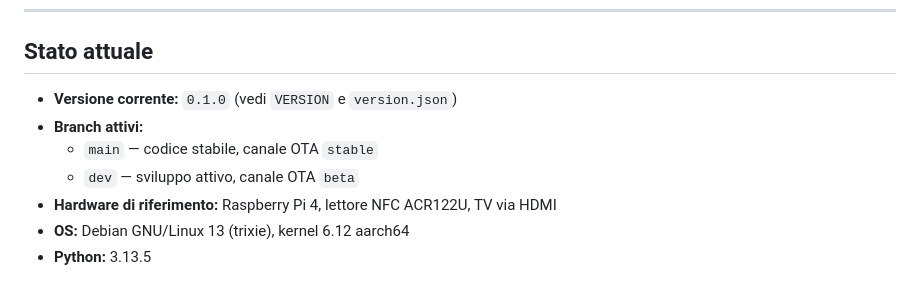
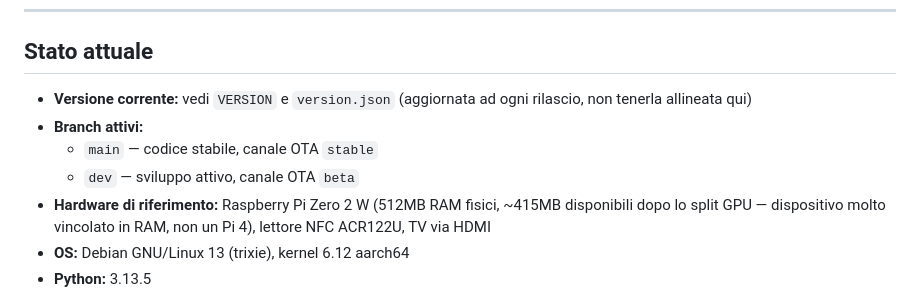
Before and after one commit to davidedori/cucu-device, a Markdown page: CLAUDE.md, the part around the change. GitHub-like rendering.

Commit message:
docs: correct reference hardware to Raspberry Pi Zero 2 W
CLAUDE.md documented "Raspberry Pi 4" but the deployed device is a
Pi Zero 2 W (512MB RAM, ~415MB usable) — confirmed while debugging
an OOM crash loop during video uploads. Also drop the hardcoded
version number in favor of pointing to VERSION/version.json.

Co-Authored-By: Claude Sonnet 5 <noreply@anthropic.com>

```diff
--- a/CLAUDE.md
+++ b/CLAUDE.md
@@ -20,11 +20,11 @@ Il progetto è in fase prototipo/early product. Il codice è funzionante e viene
 
 ## Stato attuale
 
-- **Versione corrente:** `0.1.0` (vedi `VERSION` e `version.json`)
+- **Versione corrente:** vedi `VERSION` e `version.json` (aggiornata ad ogni rilascio, non tenerla allineata qui)
 - **Branch attivi:**
   - `main` — codice stabile, canale OTA `stable`
   - `dev` — sviluppo attivo, canale OTA `beta`
-- **Hardware di riferimento:** Raspberry Pi 4, lettore NFC ACR122U, TV via HDMI
+- **Hardware di riferimento:** Raspberry Pi Zero 2 W (512MB RAM fisici, ~415MB disponibili dopo lo split GPU — dispositivo molto vincolato in RAM, non un Pi 4), lettore NFC ACR122U, TV via HDMI
 - **OS:** Debian GNU/Linux 13 (trixie), kernel 6.12 aarch64
 - **Python:** 3.13.5
 
```
